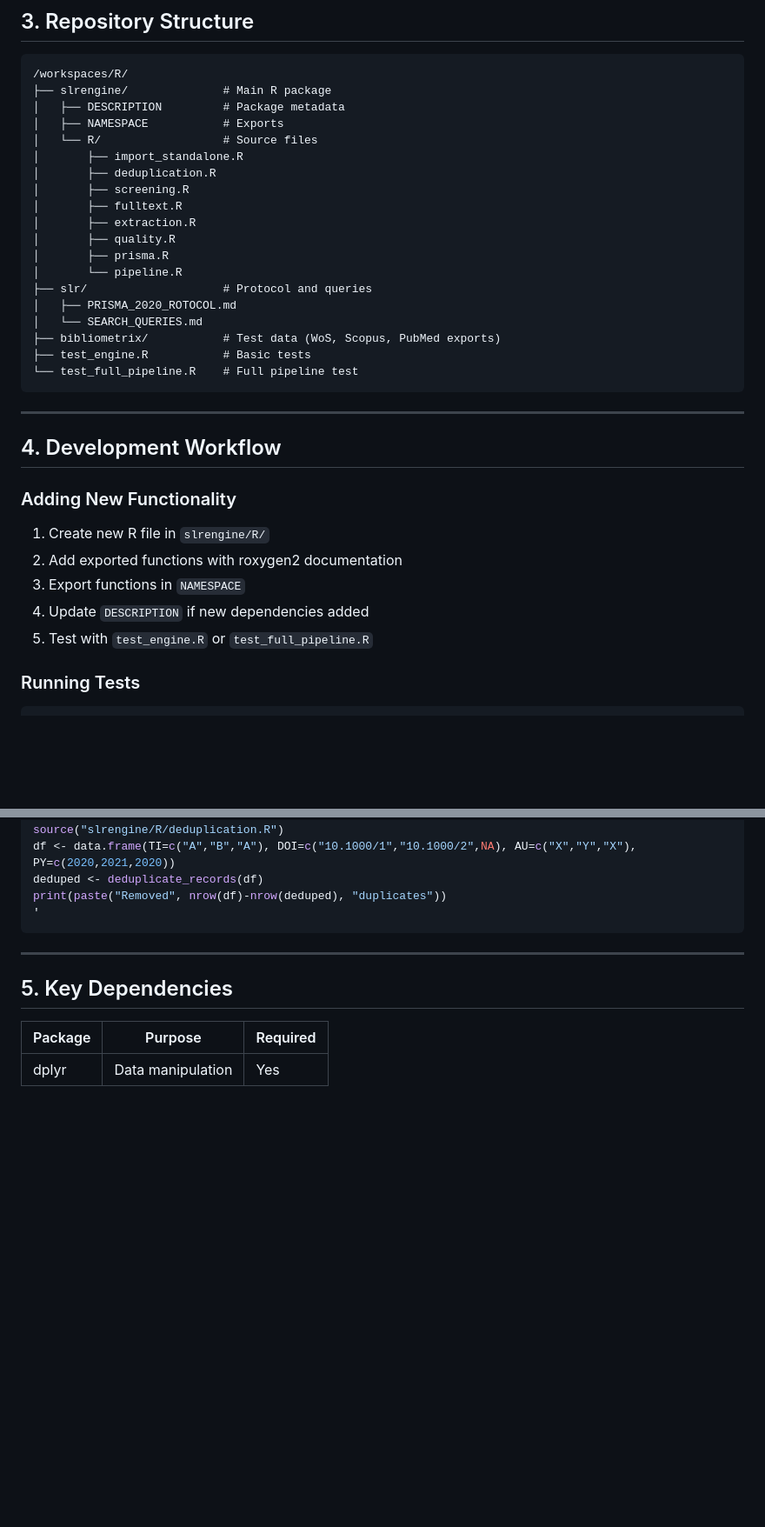
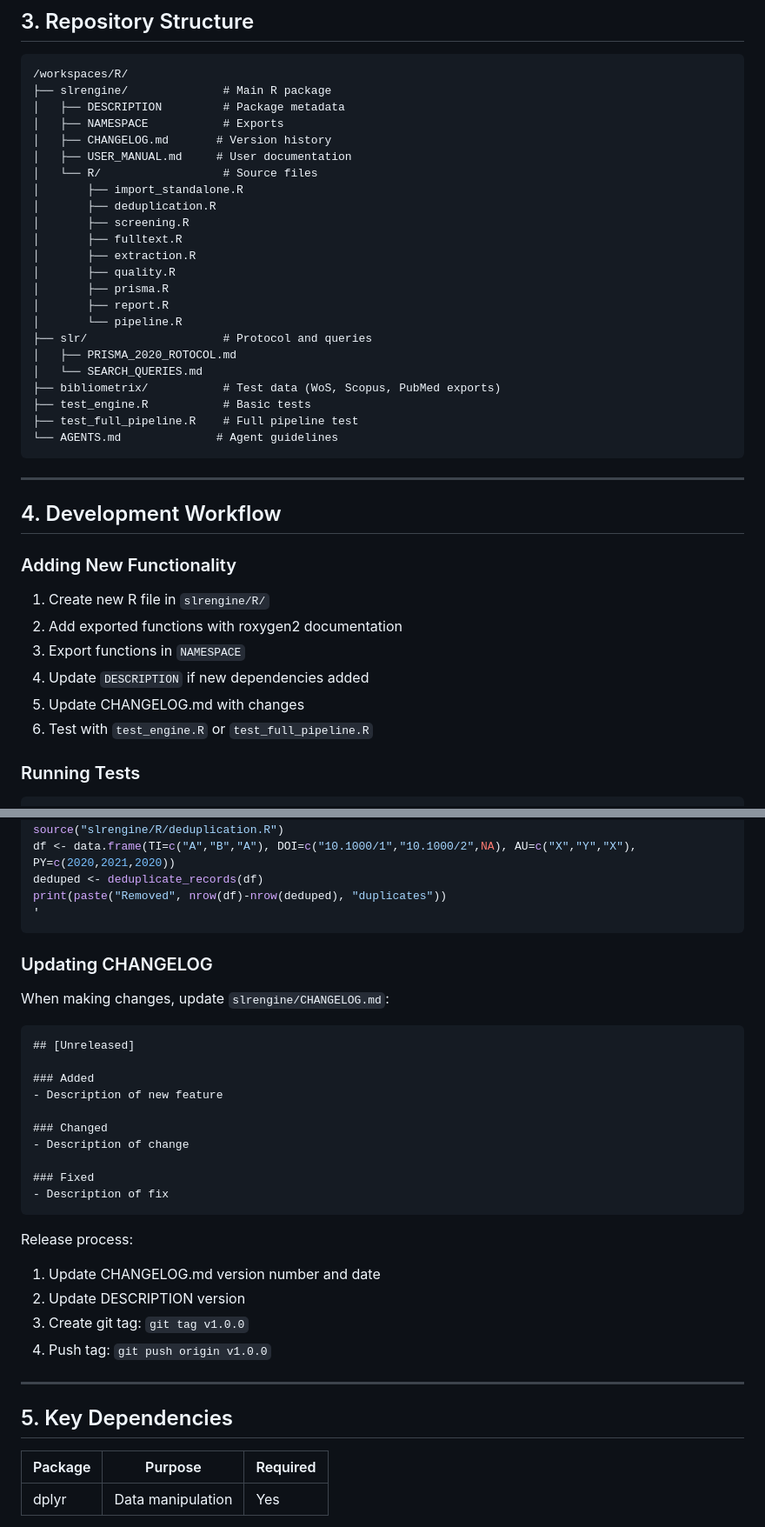
Before and after one commit to OliveiraEdu/R, a Markdown page: AGENTS.md, 2 parts joined by grey strips. Shown at 87% size. GitHub-like rendering; blank space fills up the shorter version.

````diff
--- a/AGENTS.md
+++ b/AGENTS.md
@@ -149,6 +149,8 @@ Every exported function must have:
 ├── slrengine/              # Main R package
 │   ├── DESCRIPTION         # Package metadata
 │   ├── NAMESPACE           # Exports
+│   ├── CHANGELOG.md       # Version history
+│   ├── USER_MANUAL.md     # User documentation
 │   └── R/                  # Source files
 │       ├── import_standalone.R
 │       ├── deduplication.R
@@ -157,13 +159,15 @@ Every exported function must have:
 │       ├── extraction.R
 │       ├── quality.R
 │       ├── prisma.R
+│       ├── report.R
 │       └── pipeline.R
 ├── slr/                    # Protocol and queries
 │   ├── PRISMA_2020_ROTOCOL.md
 │   └── SEARCH_QUERIES.md
 ├── bibliometrix/           # Test data (WoS, Scopus, PubMed exports)
 ├── test_engine.R           # Basic tests
-└── test_full_pipeline.R    # Full pipeline test
+├── test_full_pipeline.R    # Full pipeline test
+└── AGENTS.md              # Agent guidelines
 ```
 
 ---
@@ -176,7 +180,8 @@ Every exported function must have:
 2. Add exported functions with roxygen2 documentation
 3. Export functions in `NAMESPACE`
 4. Update `DESCRIPTION` if new dependencies added
-5. Test with `test_engine.R` or `test_full_pipeline.R`
+5. Update CHANGELOG.md with changes
+6. Test with `test_engine.R` or `test_full_pipeline.R`
 
 ### Running Tests
 
@@ -197,6 +202,29 @@ deduped <- deduplicate_records(df)
 print(paste("Removed", nrow(df)-nrow(deduped), "duplicates"))
 '
 ```
+
+### Updating CHANGELOG
+
+When making changes, update `slrengine/CHANGELOG.md`:
+
+```markdown
+## [Unreleased]
+
+### Added
+- Description of new feature
+
+### Changed
+- Description of change
+
+### Fixed
+- Description of fix
+```
+
+Release process:
+1. Update CHANGELOG.md version number and date
+2. Update DESCRIPTION version
+3. Create git tag: `git tag v1.0.0`
+4. Push tag: `git push origin v1.0.0`
 
 ---
 
````
Also changed, not shown: slrengine/CHANGELOG.md (added, +59 -0 lines), slrengine/USER_MANUAL.md (+54 -17 lines).
